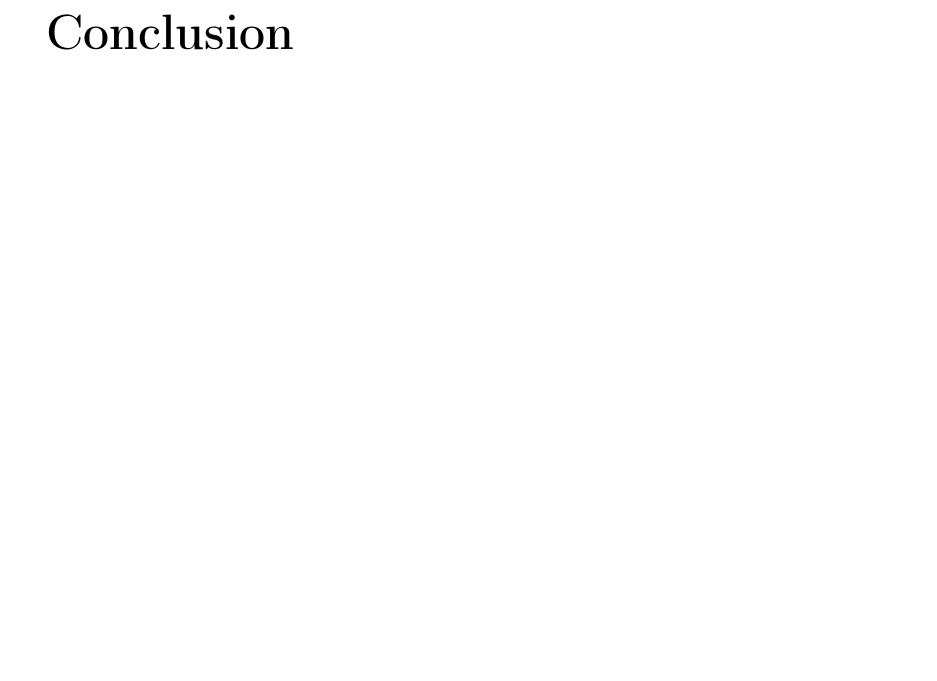
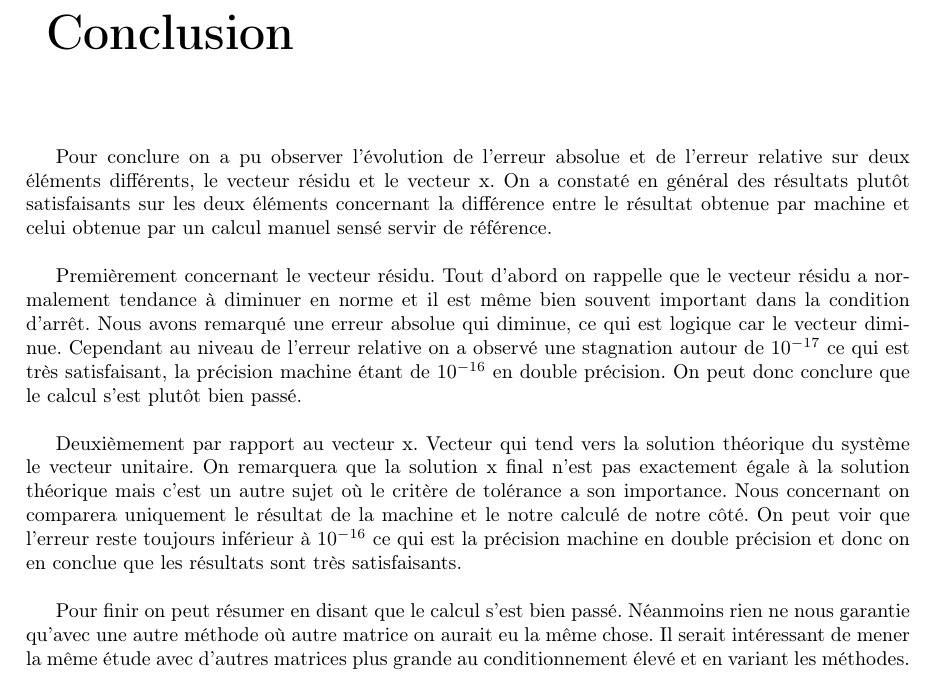
Before and after one commit to kgatel/-Solving-a-linear-system-Ax-b-by-the-Conjugate-Gradient-method, a LaTeX document (Rapport/Rapport_MMSN.tex): part of page 17 of 18, cut so that both start at the same text, the shorter picture padded with empty space. Compiled offline with pdfLaTeX.

Commit message:
conclusion

```diff
--- a/Rapport/Rapport_MMSN.tex
+++ b/Rapport/Rapport_MMSN.tex
@@ -375,6 +375,14 @@ Cependant, on peut souligner l'efficacité de la méthode car en seulement 4 it
 \chapter*{Conclusion} %thib
 \addcontentsline{toc}{chapter}{Conclusion}
 
+Pour conclure on a pu observer l'évolution de l'erreur absolue et de l'erreur relative sur deux éléments différents, le vecteur résidu et le vecteur x. On a constaté en général des résultats plutôt satisfaisants sur les deux éléments concernant la différence entre le résultat obtenue par machine et celui obtenue par un calcul manuel sensé servir de référence.\\
+
+Premièrement concernant le vecteur résidu. Tout d'abord on rappelle que le vecteur résidu a normalement tendance à diminuer en norme et il est même bien souvent important dans la condition d'arrêt. Nous avons remarqué une erreur absolue qui diminue, ce qui est logique car le vecteur diminue. Cependant au niveau de l'erreur relative on a observé une stagnation autour de $10^{-17}$ ce qui est très satisfaisant, la précision machine étant de $10^{-16}$ en double précision. On peut donc conclure que le calcul s'est plutôt bien passé.\\
+
+Deuxièmement par rapport au vecteur x. Vecteur qui tend vers la solution théorique du système le vecteur unitaire. On remarquera que la solution x final n'est pas exactement égale à la solution théorique mais c'est un autre sujet où le critère de tolérance a son importance. Nous concernant on comparera uniquement le résultat de la machine et le notre calculé de notre côté. On peut voir que l'erreur reste toujours inférieur à $10^{-16}$ ce qui est la précision machine en double précision et donc on en conclue que les résultats sont très satisfaisants. \\
+
+Pour finir on peut résumer en disant que le calcul s'est bien passé. Néanmoins rien ne nous garantie qu'avec une autre méthode où autre matrice on aurait eu la même chose. Il serait intéressant de mener la même étude avec d'autres matrices plus grande au conditionnement élevé et en variant les méthodes.
+
 \chapter*{Annexe}
 
 \end{document}
```
Also changed, not shown: Rapport/Rapport_MMSN.pdf, 5 other files.
